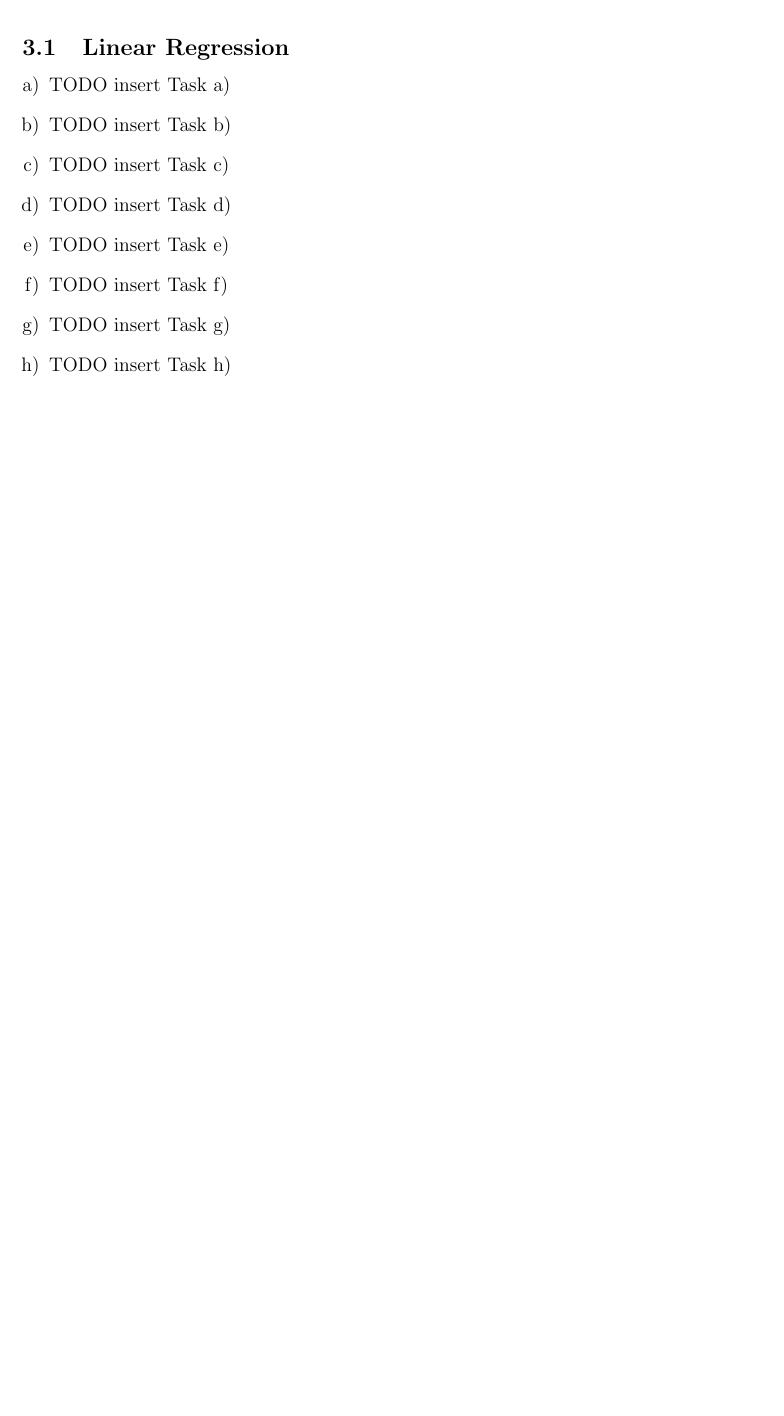
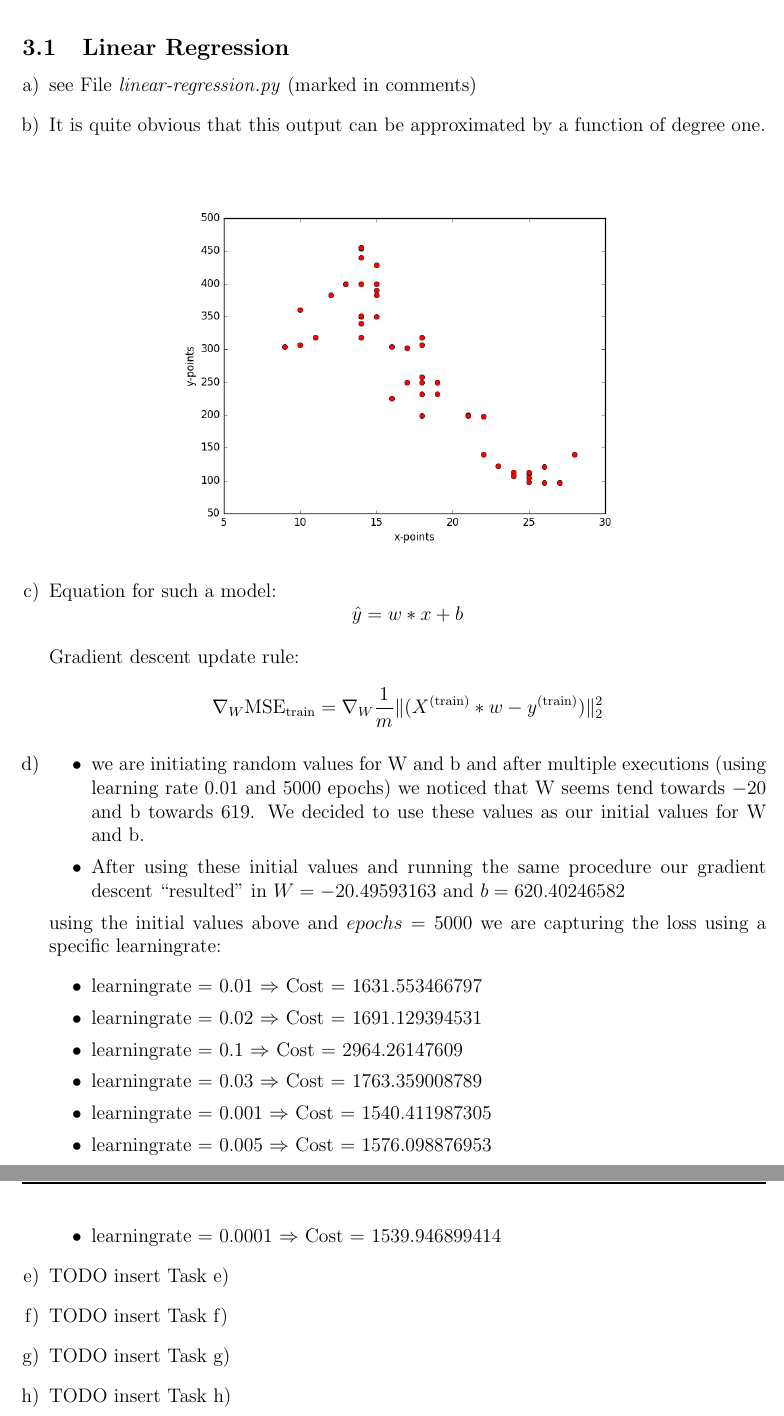
Before and after one commit to schaefer-dev/neuralNetworkApplication, a LaTeX document (abgaben/abgabe03/tex/abgabe03.tex): part of the page before the commit and two parts of pages 1 and 2 of 2 after it, the two joined at a grey line, cut so that both start at the same text, the shorter picture padded with empty space. Compiled offline with pdfLaTeX.

Commit message:
tex until 3.1 d

```diff
--- a/abgaben/abgabe03/tex/abgabe03.tex
+++ b/abgaben/abgabe03/tex/abgabe03.tex
@@ -53,20 +53,48 @@
 \begin{enumerate}[a)]
 
     \item
-        % TODO
-        TODO insert Task a)
+        see File \textit{linear-regression.py} (marked in comments)
 
     \item
-        % TODO
-        TODO insert Task b)
+        It is quite obvious that this output can be approximated by a function of degree one.\\
+        \begin{center}
+            \includegraphics[scale = 0.52]{pictures/train_distr}\\
+        \end{center}
 
     \item
-        % TODO
-        TODO insert Task c)
+        Equation for such a model:
+        $$ \hat{y} = w*x + b $$
+
+        Gradient descent update rule:
+        $$ \nabla_W \text{MSE}_\text{train} = \nabla_W \frac{1}{m} \Vert (X^{(\text{train})} * w - y^{(\text{train})}) \Vert^2_2 $$
 
     \item
-        % TODO
-        TODO insert Task d)
+        % TODO plots and learning rate
+        \begin{itemize}
+            \item
+                we are initiating random values for W and b and after multiple executions (using learning rate 0.01 and 5000 epochs) we noticed that W seems tend towards $-20$ and b towards $619$. We decided to use these values as our initial values for W and b.
+
+            \item
+                After using these initial values and running the same procedure our gradient descent ``resulted'' in $W = -20.49593163$ and $b = 620.40246582$
+        \end{itemize}
+
+        using the initial values above and $epochs = 5000$ we are capturing the loss using a specific learningrate:
+        \begin{itemize}
+            \item
+                learningrate = 0.01 $\Rightarrow$ Cost = 1631.553466797
+            \item
+                learningrate = 0.02 $\Rightarrow$ Cost = 1691.129394531
+            \item
+                learningrate = 0.1 $\Rightarrow$ Cost = 2964.26147609
+            \item
+                learningrate = 0.03 $\Rightarrow$ Cost = 1763.359008789
+            \item
+                learningrate = 0.001 $\Rightarrow$ Cost = 1540.411987305
+            \item
+                learningrate = 0.005 $\Rightarrow$ Cost = 1576.098876953
+            \item
+                learningrate = 0.0001 $\Rightarrow$ Cost = 1539.946899414
+        \end{itemize}
 
     \item
         % TODO
```
Also changed, not shown: abgaben/abgabe03/tex/pictures/test_distr.png (added), abgaben/abgabe03/tex/pictures/train_distr.png (added).
